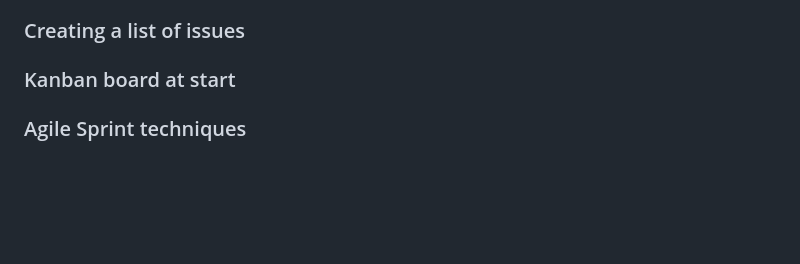
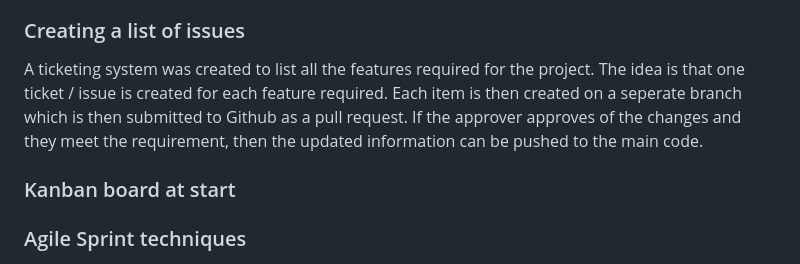
Before and after one commit to spofford999/software-engineering-summ-1, a Markdown page: README.md, the part around the change. Drawn GitHub-style; blank space fills up the shorter version.

```diff
--- a/README.md
+++ b/README.md
@@ -62,6 +62,7 @@ Figma was also used to preview some basic functionality of the app. In this prot
 </p>
 
 ### Creating a list of issues
+A ticketing system was created to list all the features required for the project. The idea is that one ticket / issue is created for each feature required. Each item is then created on a seperate branch which is then submitted to Github as a pull request. If the approver approves of the changes and they meet the requirement, then the updated information can be pushed to the main code.
 
 ### Kanban board at start
 
```
